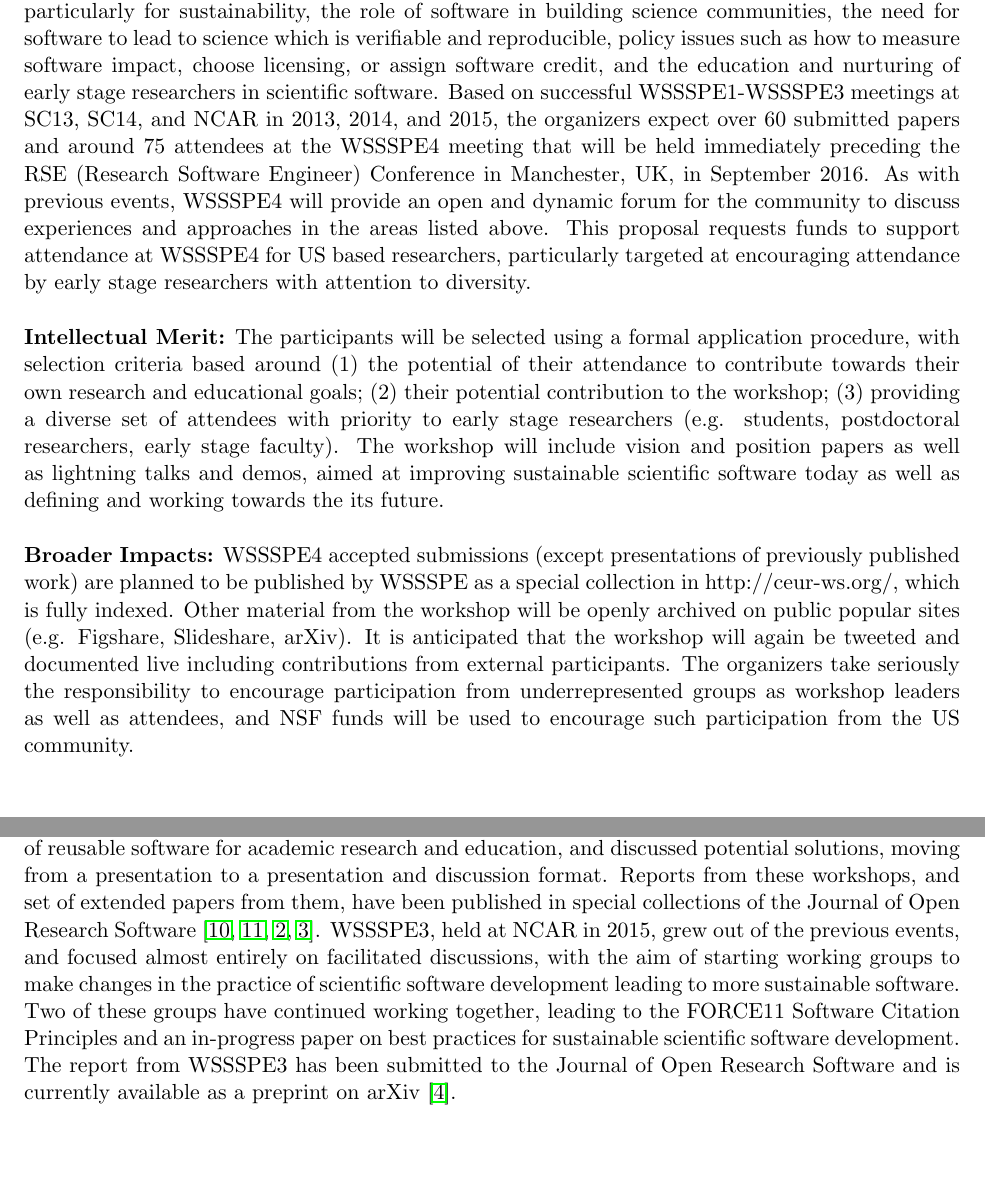
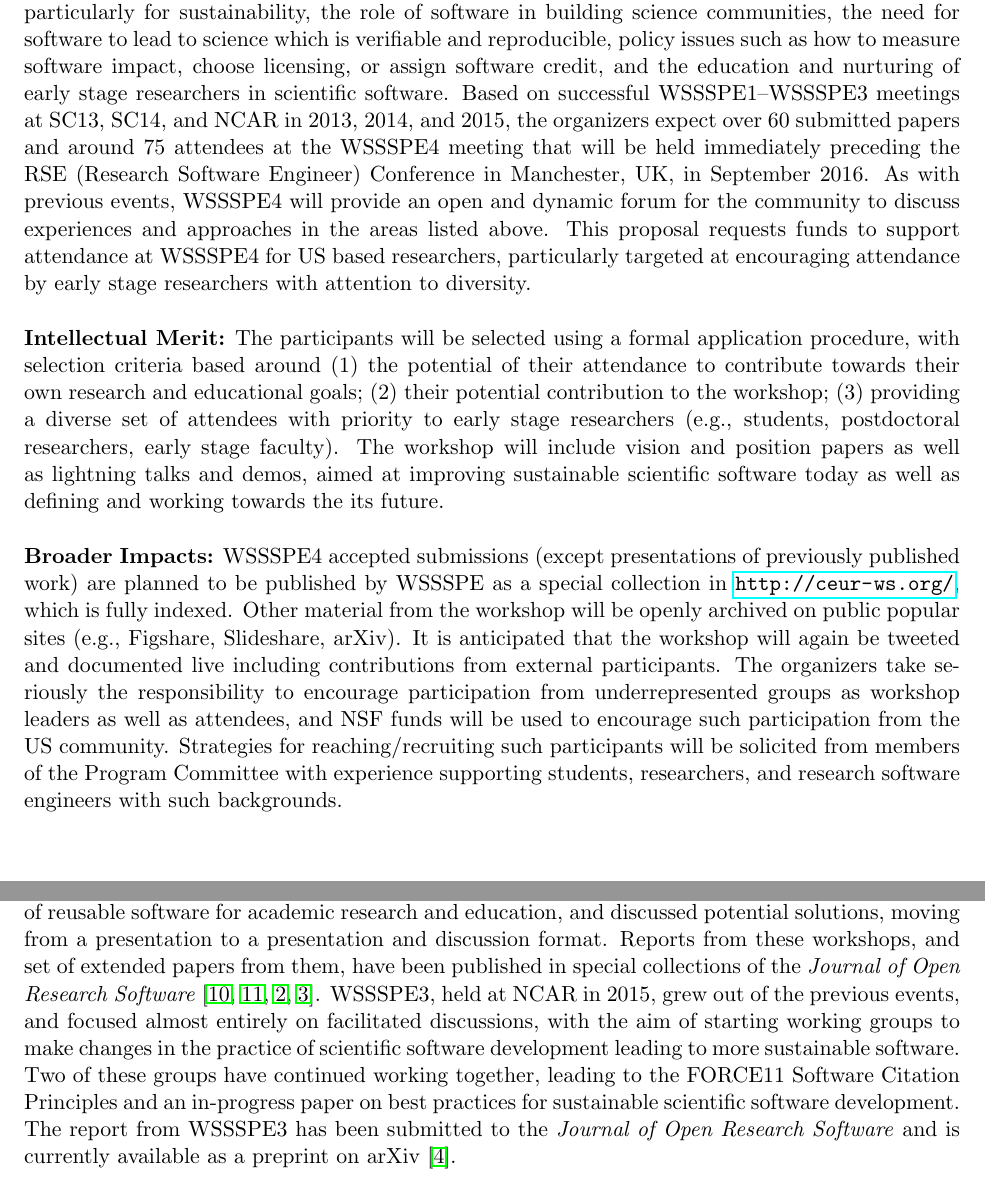
Before and after one commit to WSSSPE/meetings, a LaTeX document (WSSSPE4_proposal/WSSSPE4_proposal.tex): two parts of pages 1 and 2 of 10, joined at a grey line, cut so that both start at the same text, the shorter picture padded with empty space. Compiled offline with pdfLaTeX; the source files are stored in an older character set and shown here as Unicode.

Commit message:
some text fixes throughout, and BI addition

```diff
--- a/WSSSPE4_proposal/WSSSPE4_proposal.tex
+++ b/WSSSPE4_proposal/WSSSPE4_proposal.tex
@@ -49,7 +49,7 @@
 
 \DeclareGraphicsRule{.tif}{png}{.png}{`convert #1 `dirname #1`/`basename #1 .tif`.png}
 
-\title{The 4th Workshop on Sustainable Software: Best Practices and Experiences (WSSSPE4)
+\title{\vspace{-2em}The 4th Workshop on Sustainable Software: Best Practices and Experiences (WSSSPE4)
 }
 \author{Daniel S.\ Katz, University of Illinois Urbana--Champaign \\
         Gabrielle Allen, University of Illinois Urbana--Champaign \\
@@ -68,13 +68,14 @@
 %\subsection{}
 
 
-{\bf \noindent Summary:} The WSSSPE4 workshop is part of a community driven effort to address the many new challenges that are evident for the development, deployment, maintenance, and sustainability of reusable software for academic research and education. These challenges include the software development process, the support and maintenance of software, governance and business models particularly for sustainability, the role of software in building science communities, the need for software to lead to science which is verifiable and reproducible, policy issues such as how to measure software impact, choose licensing, or assign software credit, and the education and nurturing of early stage researchers in scientific software.
-Based on successful WSSSPE1-WSSSPE3 meetings at SC13, SC14, and NCAR in 2013, 2014, and 2015, the organizers expect over 60 submitted papers and around 75 attendees at the WSSSPE4 meeting that will be held immediately preceding the RSE (Research Software Engineer) Conference in Manchester, UK, in September 2016.  As with previous events, WSSSPE4 will provide an open and dynamic forum for the community to discuss experiences and approaches in the areas listed above. This proposal requests funds to support attendance at WSSSPE4 for US based researchers, particularly targeted at encouraging attendance by early stage researchers with attention to diversity.
+\noindent \textbf{Summary:} The WSSSPE4 workshop is part of a community driven effort to address the many new challenges that are evident for the development, deployment, maintenance, and sustainability of reusable software for academic research and education. These challenges include the software development process, the support and maintenance of software, governance and business models particularly for sustainability, the role of software in building science communities, the need for software to lead to science which is verifiable and reproducible, policy issues such as how to measure software impact, choose licensing, or assign software credit, and the education and nurturing of early stage researchers in scientific software.
+Based on successful WSSSPE1--WSSSPE3 meetings at SC13, SC14, and NCAR in 2013, 2014, and 2015, the organizers expect over 60 submitted papers and around 75 attendees at the WSSSPE4 meeting that will be held immediately preceding the RSE (Research Software Engineer) Conference in Manchester, UK, in September 2016.  As with previous events, WSSSPE4 will provide an open and dynamic forum for the community to discuss experiences and approaches in the areas listed above. This proposal requests funds to support attendance at WSSSPE4 for US based researchers, particularly targeted at encouraging attendance by early stage researchers with attention to diversity.
 
-{\bf \noindent Intellectual Merit:} The participants will be selected using a formal application procedure, with selection criteria based around (1) the potential of their attendance to contribute towards their own research and educational goals; (2) their potential contribution to the workshop; (3) providing a diverse set of attendees with priority to early stage researchers (e.g. students, postdoctoral researchers, early stage faculty). The workshop will include vision and position papers as well as lightning talks and demos, aimed at improving sustainable scientific software today as well as defining and working towards the its future.
+\noindent \textbf{Intellectual Merit:} The participants will be selected using a formal application procedure, with selection criteria based around (1) the potential of their attendance to contribute towards their own research and educational goals; (2) their potential contribution to the workshop; (3) providing a diverse set of attendees with priority to early stage researchers (e.g., students, postdoctoral researchers, early stage faculty). The workshop will include vision and position papers as well as lightning talks and demos, aimed at improving sustainable scientific software today as well as defining and working towards the its future.
 
-{\bf \noindent Broader Impacts:} WSSSPE4 accepted submissions (except presentations of previously published work) are planned to be published by WSSSPE as a special collection in http://ceur-ws.org/, which is fully indexed.
-Other material from the workshop will be openly archived on public popular sites (e.g. Figshare, Slideshare, arXiv). It is anticipated that the workshop will again be tweeted and documented live including contributions from external participants. The organizers take seriously the responsibility to encourage participation from underrepresented groups as workshop leaders as well as attendees, and NSF funds will be used to encourage such participation from the US community.
+\noindent \textbf{Broader Impacts:} WSSSPE4 accepted submissions (except presentations of previously published work) are planned to be published by WSSSPE as a special collection in \url{http://ceur-ws.org/}, which is fully indexed.
+Other material from the workshop will be openly archived on public popular sites (e.g., Figshare, Slideshare, arXiv). It is anticipated that the workshop will again be tweeted and documented live including contributions from external participants. The organizers take seriously the responsibility to encourage participation from underrepresented groups as workshop leaders as well as attendees, and NSF funds will be used to encourage such participation from the US community.
+Strategies for reaching\slash recruiting such participants will be solicited from members of the Program Committee with experience supporting students, researchers, and research software engineers with such backgrounds.
 
 
 \newpage
@@ -84,10 +85,10 @@ Other material from the workshop will be openly archived on public popular sites
 Progress in scientific research is dependent on the quality and accessibility of research software at all levels. It is now critical to address many new challenges related to the development, deployment, maintenance, and sustainability of open-use research software: the software upon which specific research results rely.  Open-use software means that the software is widely accessible (whether open source, shareware, or commercial).  Research software means that the choice of software is essential to specific research results; using different software could produce different results.
 In addition, it is essential that scientists, researchers, and students are able to learn and adopt a new set of software-related skills and methodologies. Established researchers are already acquiring some of these skills, and in particular, a specialized class of software developers is emerging in academic environments who are an integral and embedded part of successful research teams. WSSSPE provides a forum for discussion of these challenges, including both positions and experiences, and a forum for the community to assemble and act.
 
-This is the fourth major event in the WSSSPE series. The first two WSSSPE workshops were held as part of SC in 2013 and 2014. These one-day workshops brought together researchers and practitioners to discuss challenges and issues around the development, deployment and maintenance of reusable software for academic research and education, and discussed potential solutions, moving from a presentation to a presentation and discussion format.  Reports from these workshops, and set of extended papers from them, have been published in special collections of the Journal of Open Research Software \cite{WSSSPE1-collection, WSSSPE2-collection, WSSSPE1, WSSSPE2}.
-WSSSPE3, held at NCAR in 2015, grew out of the previous events, and focused almost entirely on facilitated discussions, with the aim of starting working groups to make changes in the practice of scientific software development leading to more sustainable software.  Two of these groups have continued
+This is the fourth major event in the WSSSPE series. The first two WSSSPE workshops were held as part of SC in 2013 and 2014. These one-day workshops brought together researchers and practitioners to discuss challenges and issues around the development, deployment and maintenance of reusable software for academic research and education, and discussed potential solutions, moving from a presentation to a presentation and discussion format.  Reports from these workshops, and set of extended papers from them, have been published in special collections of the \textit{Journal of Open Research Software} \cite{WSSSPE1-collection, WSSSPE2-collection, WSSSPE1, WSSSPE2}.
+WSSSPE3, held at NCAR in 2015, grew out of the previous events, and focused almost entirely on facilitated discussions, with the aim of starting working groups to make changes in the practice of scientific software development leading to more sustainable software. Two of these groups have continued
 working together, leading to the FORCE11 Software Citation Principles and an in-progress paper
-on best practices for sustainable scientific software development.  The report from WSSSPE3 has been submitted to the Journal of Open Research Software and is currently available as a preprint on arXiv~\cite{WSSSPE3}.
+on best practices for sustainable scientific software development.  The report from WSSSPE3 has been submitted to the \textit{Journal of Open Research Software} and is currently available as a preprint on arXiv~\cite{WSSSPE3}.
 
 In WSSSPE4, held over 2 1/2 days in Manchester, UK, we will include elements from the
 previous workshops, with most of the workshop divided into two tracks:
```
Also changed, not shown: WSSSPE4_proposal/WSSSPE4_proposal.tex (2 more changed lines).
